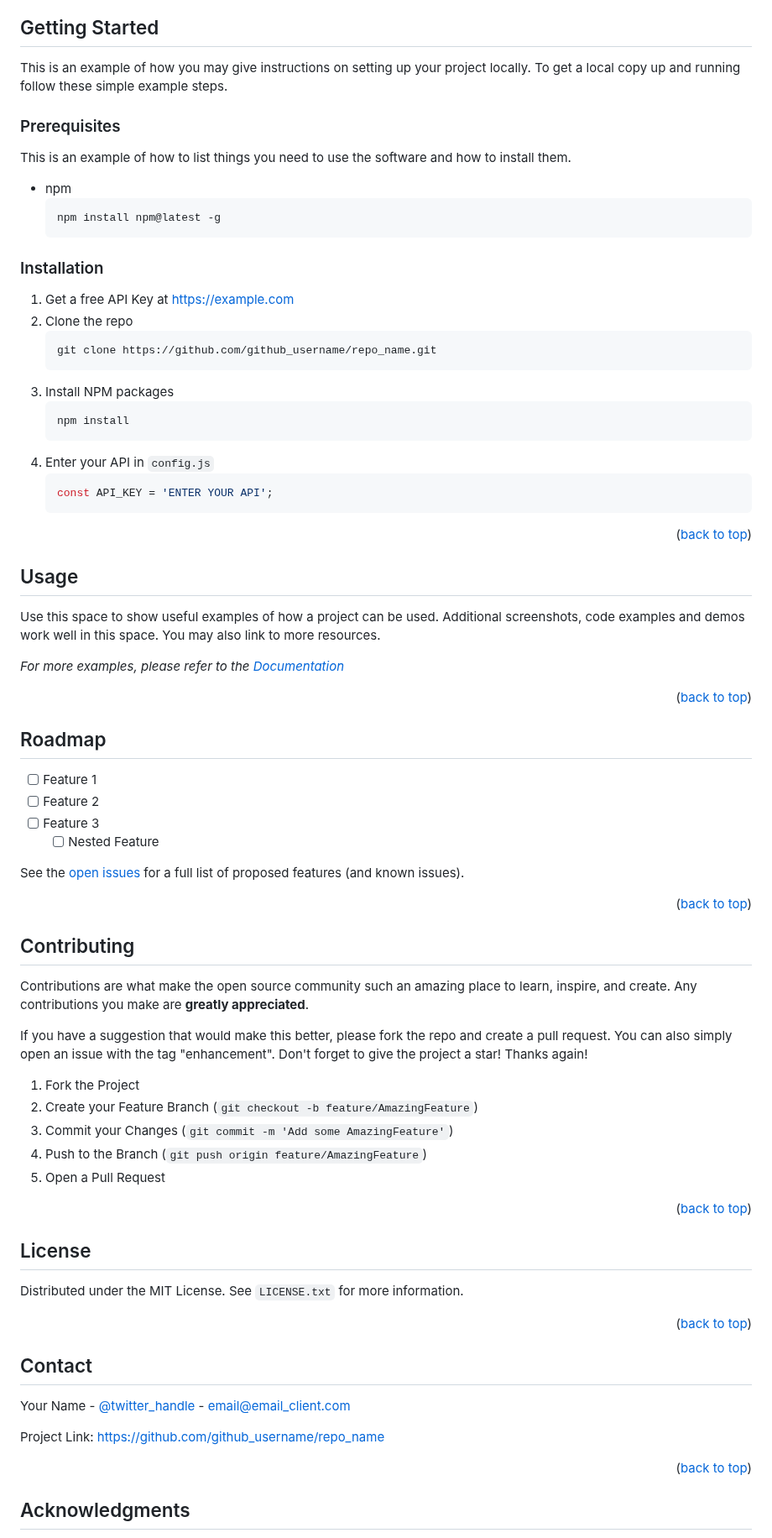
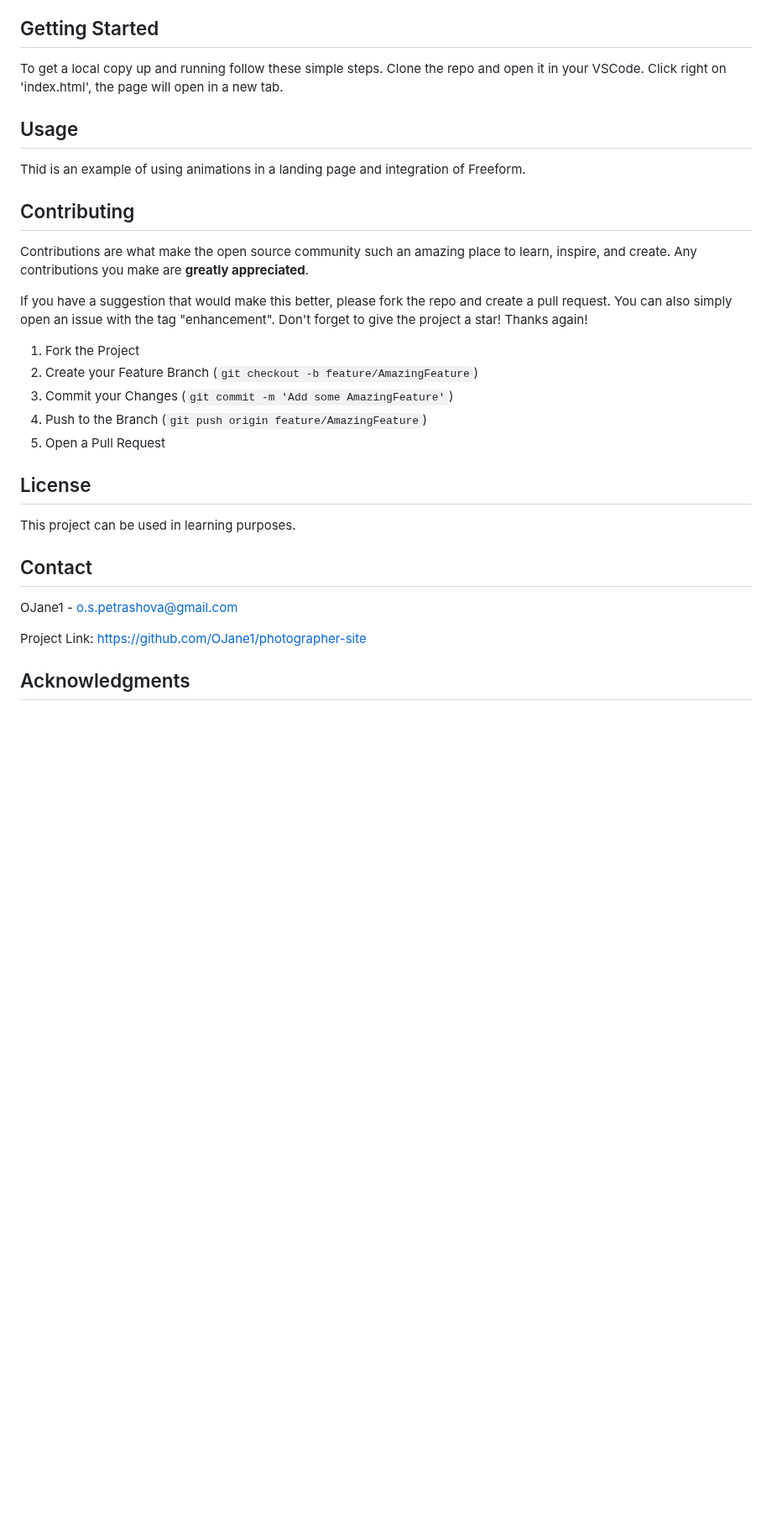
Before and after one commit to OJane1/photographer-site, a Markdown page: README.md, the part around one of its changes. Shown at 84% size. Drawn GitHub-style; blank space fills up the shorter version.

````diff
--- a/README.md
+++ b/README.md
@@ -90,60 +94,12 @@ This is a learning project of a landing page for a photographer. Different types
 <!-- GETTING STARTED -->
 ## Getting Started
 
-This is an example of how you may give instructions on setting up your project locally.
-To get a local copy up and running follow these simple example steps.
-
-### Prerequisites
-
-This is an example of how to list things you need to use the software and how to install them.
-* npm
-  ```sh
-  npm install npm@latest -g
-  ```
-
-### Installation
-
-1. Get a free API Key at [https://example.com](https://example.com)
-2. Clone the repo
-   ```sh
-   git clone https://github.com/github_username/repo_name.git
-   ```
-3. Install NPM packages
-   ```sh
-   npm install
-   ```
-4. Enter your API in `config.js`
-   ```js
-   const API_KEY = 'ENTER YOUR API';
-   ```
-
-<p align="right">(<a href="#readme-top">back to top</a>)</p>
-
-
+To get a local copy up and running follow these simple steps. Clone the repo and open it in your VSCode. Click right on 'index.html', the page will open in a new tab.
 
 <!-- USAGE EXAMPLES -->
 ## Usage
 
-Use this space to show useful examples of how a project can be used. Additional screenshots, code examples and demos work well in this space. You may also link to more resources.
-
-_For more examples, please refer to the [Documentation](https://example.com)_
-
-<p align="right">(<a href="#readme-top">back to top</a>)</p>
-
-
-
-<!-- ROADMAP -->
-## Roadmap
-
-- [ ] Feature 1
-- [ ] Feature 2
-- [ ] Feature 3
-    - [ ] Nested Feature
-
-See the [open issues](https://github.com/github_username/repo_name/issues) for a full list of proposed features (and known issues).
-
-<p align="right">(<a href="#readme-top">back to top</a>)</p>
-
+Thid is an example of using animations in a landing page and integration of Freeform.
 
 
 <!-- CONTRIBUTING -->
@@ -160,29 +116,18 @@ Don't forget to give the project a star! Thanks again!
 4. Push to the Branch (`git push origin feature/AmazingFeature`)
 5. Open a Pull Request
 
-<p align="right">(<a href="#readme-top">back to top</a>)</p>
-
-
-
 <!-- LICENSE -->
 ## License
 
-Distributed under the MIT License. See `LICENSE.txt` for more information.
-
-<p align="right">(<a href="#readme-top">back to top</a>)</p>
-
+This project can be used in learning purposes.
 
 
 <!-- CONTACT -->
 ## Contact
 
-Your Name - [@twitter_handle](https://twitter.com/twitter_handle) - email@email_client.com
+OJane1 - o.s.petrashova@gmail.com
 
-Project Link: [https://github.com/github_username/repo_name](https://github.com/github_username/repo_name)
-
-<p align="right">(<a href="#readme-top">back to top</a>)</p>
-
-
+Project Link: [https://github.com/OJane1/photographer-site](https://github.com/OJane1/photographer-site)
 
 <!-- ACKNOWLEDGMENTS -->
 ## Acknowledgments
````
Also changed, not shown: other parts of README.md (+9 -22 lines).
